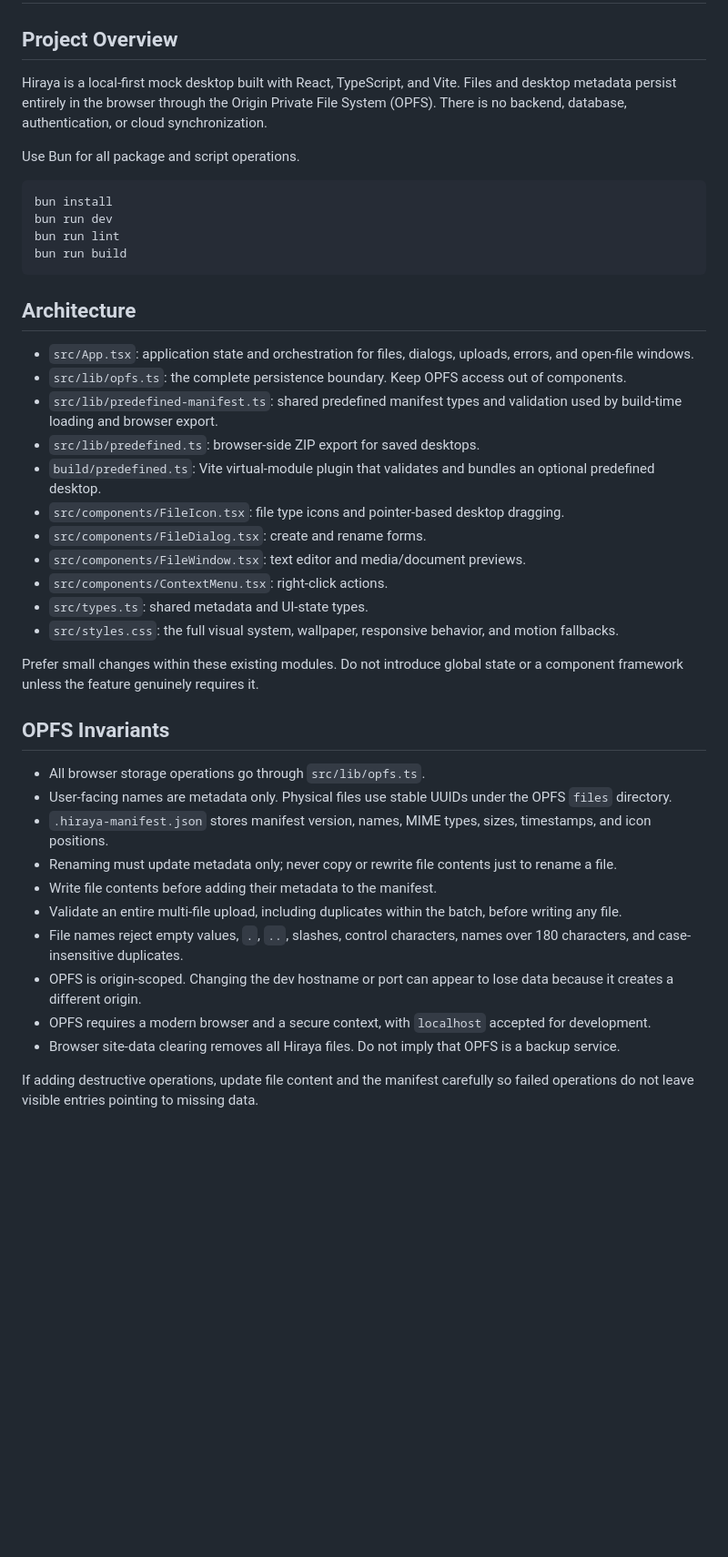
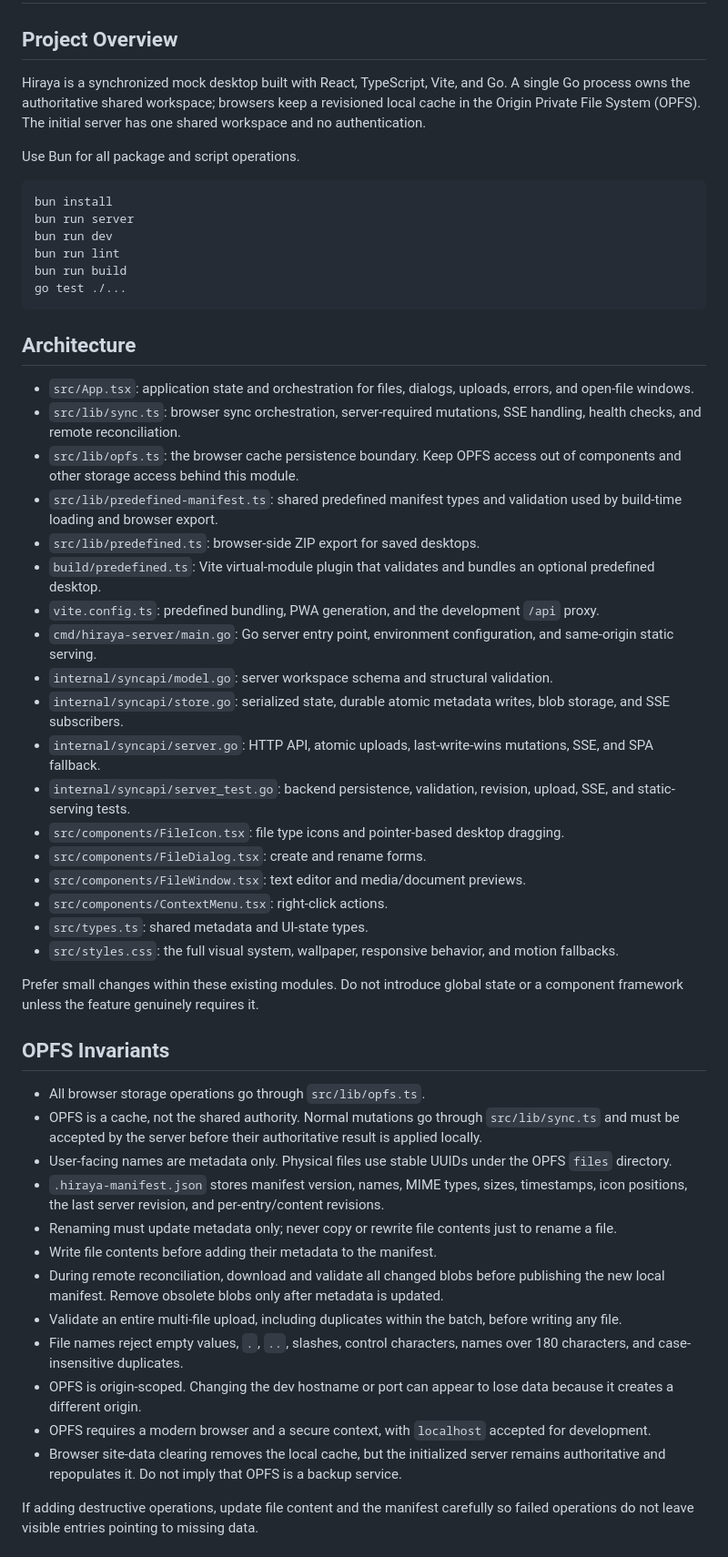
Before and after one commit to nmcapule/hiraya, a Markdown page: AGENTS.md, the part around one of its changes. Shown at 91% size. GitHub-like rendering; blank space fills up the shorter version.

````diff
--- a/AGENTS.md
+++ b/AGENTS.md
@@ -2,24 +2,33 @@
 
 ## Project Overview
 
-Hiraya is a local-first mock desktop built with React, TypeScript, and Vite. Files and desktop metadata persist entirely in the browser through the Origin Private File System (OPFS). There is no backend, database, authentication, or cloud synchronization.
+Hiraya is a synchronized mock desktop built with React, TypeScript, Vite, and Go. A single Go process owns the authoritative shared workspace; browsers keep a revisioned local cache in the Origin Private File System (OPFS). The initial server has one shared workspace and no authentication.
 
 Use Bun for all package and script operations.
 
 ```sh
 bun install
+bun run server
 bun run dev
 bun run lint
 bun run build
+go test ./...
 ```
 
 ## Architecture
 
 - `src/App.tsx`: application state and orchestration for files, dialogs, uploads, errors, and open-file windows.
-- `src/lib/opfs.ts`: the complete persistence boundary. Keep OPFS access out of components.
+- `src/lib/sync.ts`: browser sync orchestration, server-required mutations, SSE handling, health checks, and remote reconciliation.
+- `src/lib/opfs.ts`: the browser cache persistence boundary. Keep OPFS access out of components and other storage access behind this module.
 - `src/lib/predefined-manifest.ts`: shared predefined manifest types and validation used by build-time loading and browser export.
 - `src/lib/predefined.ts`: browser-side ZIP export for saved desktops.
 - `build/predefined.ts`: Vite virtual-module plugin that validates and bundles an optional predefined desktop.
+- `vite.config.ts`: predefined bundling, PWA generation, and the development `/api` proxy.
+- `cmd/hiraya-server/main.go`: Go server entry point, environment configuration, and same-origin static serving.
+- `internal/syncapi/model.go`: server workspace schema and structural validation.
+- `internal/syncapi/store.go`: serialized state, durable atomic metadata writes, blob storage, and SSE subscribers.
+- `internal/syncapi/server.go`: HTTP API, atomic uploads, last-write-wins mutations, SSE, and SPA fallback.
+- `internal/syncapi/server_test.go`: backend persistence, validation, revision, upload, SSE, and static-serving tests.
 - `src/components/FileIcon.tsx`: file type icons and pointer-based desktop dragging.
 - `src/components/FileDialog.tsx`: create and rename forms.
 - `src/components/FileWindow.tsx`: text editor and media/document previews.
@@ -32,14 +41,16 @@ Prefer small changes within these existing modules. Do not introduce global stat
 ## OPFS Invariants
 
 - All browser storage operations go through `src/lib/opfs.ts`.
+- OPFS is a cache, not the shared authority. Normal mutations go through `src/lib/sync.ts` and must be accepted by the server before their authoritative result is applied locally.
 - User-facing names are metadata only. Physical files use stable UUIDs under the OPFS `files` directory.
-- `.hiraya-manifest.json` stores manifest version, names, MIME types, sizes, timestamps, and icon positions.
+- `.hiraya-manifest.json` stores manifest version, names, MIME types, sizes, timestamps, icon positions, the last server revision, and per-entry/content revisions.
 - Renaming must update metadata only; never copy or rewrite file contents just to rename a file.
 - Write file contents before adding their metadata to the manifest.
+- During remote reconciliation, download and validate all changed blobs before publishing the new local manifest. Remove obsolete blobs only after metadata is updated.
 - Validate an entire multi-file upload, including duplicates within the batch, before writing any file.
 - File names reject empty values, `.`, `..`, slashes, control characters, names over 180 characters, and case-insensitive duplicates.
 - OPFS is origin-scoped. Changing the dev hostname or port can appear to lose data because it creates a different origin.
 - OPFS requires a modern browser and a secure context, with `localhost` accepted for development.
-- Browser site-data clearing removes all Hiraya files. Do not imply that OPFS is a backup service.
+- Browser site-data clearing removes the local cache, but the initialized server remains authoritative and repopulates it. Do not imply that OPFS is a backup service.
 
 If adding destructive operations, update file content and the manifest carefully so failed operations do not leave visible entries pointing to missing data.
````
Also changed, not shown: other parts of AGENTS.md (+45 -6 lines).
